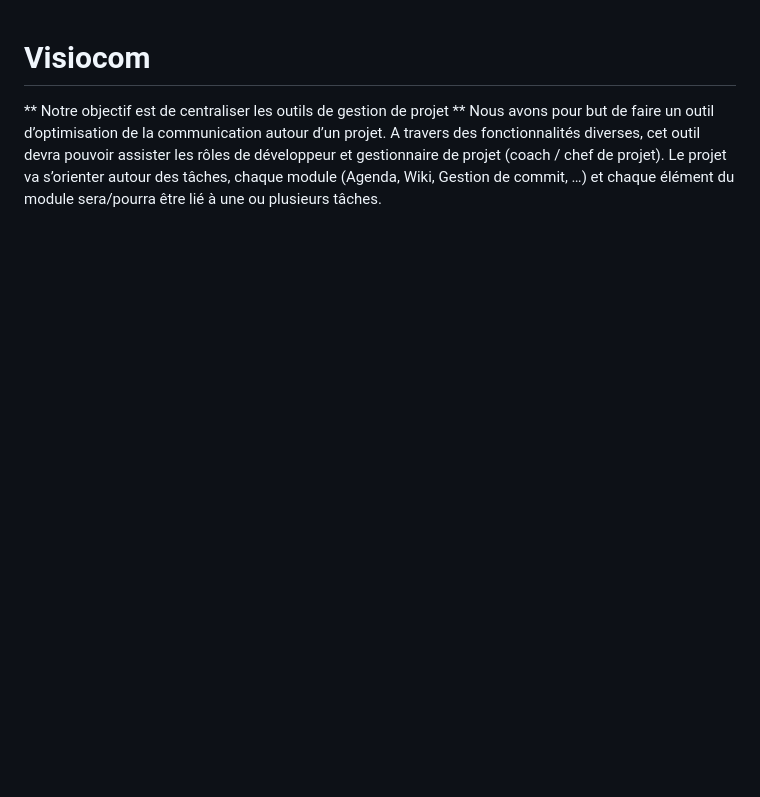
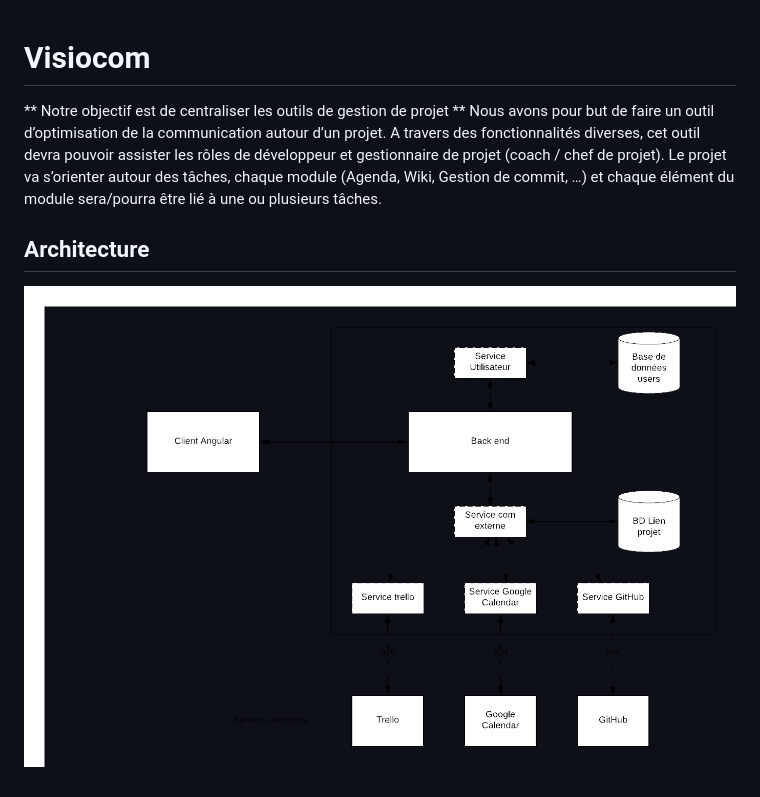
Before and after one commit to Bruants/Visiocom, a Markdown page: README.md, the part around the change. Rendered like a GitHub page; pictures changed too: docs/architecture.png (added); blank space fills up the shorter version.

Commit message:
Création architecture

```diff
--- a/README.md
+++ b/README.md
@@ -1,3 +1,6 @@
 # Visiocom
 ** Notre objectif est de centraliser les outils de gestion de projet **
 Nous avons pour but de faire un outil d’optimisation de la communication autour d’un projet. A travers des fonctionnalités diverses, cet outil devra pouvoir assister les rôles de développeur et gestionnaire de projet (coach / chef de projet). Le projet va s’orienter autour des tâches, chaque module (Agenda, Wiki, Gestion de commit, …) et chaque élément du module sera/pourra être lié à une ou plusieurs tâches.
+
+## Architecture
+![architecture](/docs/architecture.png)
```
